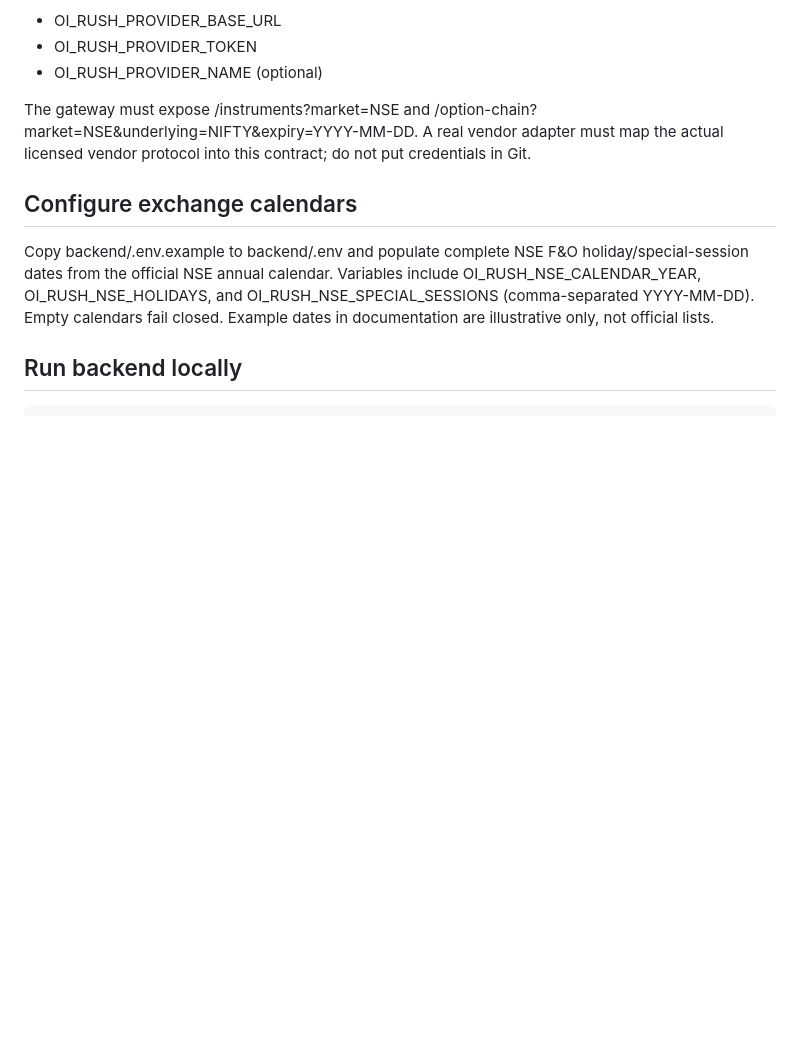
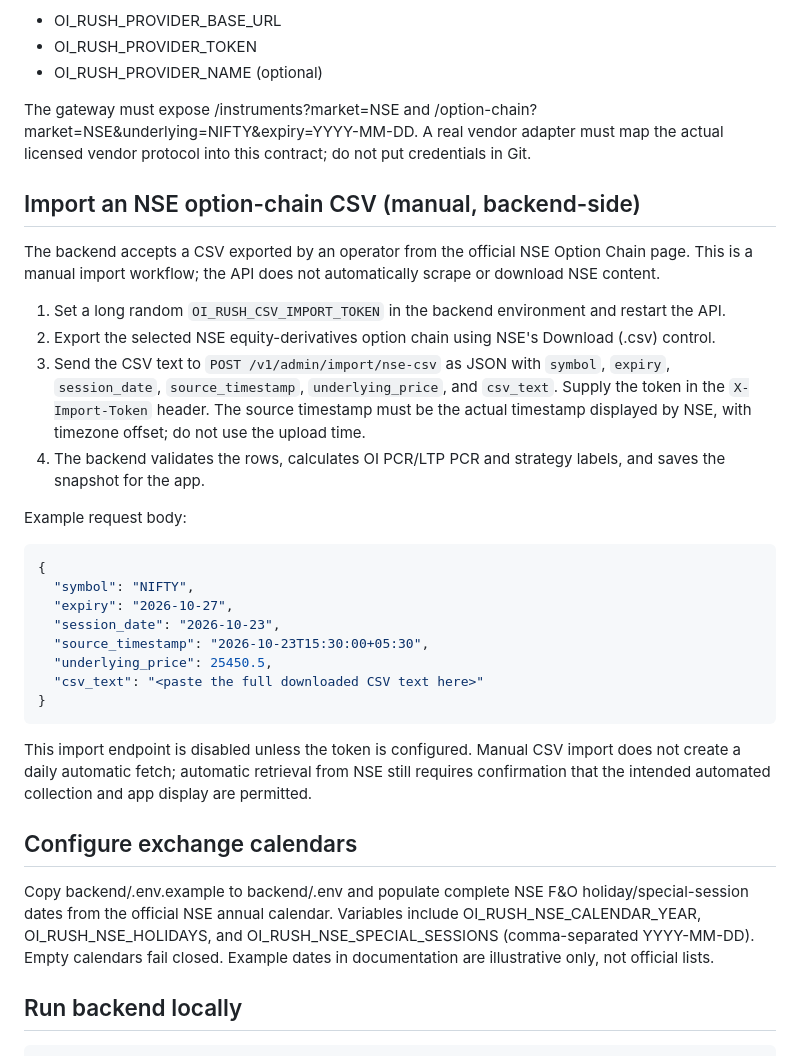
Before and after one commit to harshhitaggarwal-cyber/oi-rush, a Markdown page: README.md, the part around the change. GitHub-like rendering; blank space fills up the shorter version.

Commit message:
Document manual backend NSE CSV import workflow

````diff
--- a/README.md
+++ b/README.md
@@ -23,6 +23,29 @@ The code expects a vendor gateway exposing the normalized API contract documente
 - OI_RUSH_PROVIDER_NAME (optional)
 
 The gateway must expose /instruments?market=NSE and /option-chain?market=NSE&underlying=NIFTY&expiry=YYYY-MM-DD. A real vendor adapter must map the actual licensed vendor protocol into this contract; do not put credentials in Git.
+
+## Import an NSE option-chain CSV (manual, backend-side)
+
+The backend accepts a CSV exported by an operator from the official NSE Option Chain page. This is a manual import workflow; the API does not automatically scrape or download NSE content.
+
+1. Set a long random `OI_RUSH_CSV_IMPORT_TOKEN` in the backend environment and restart the API.
+2. Export the selected NSE equity-derivatives option chain using NSE's Download (.csv) control.
+3. Send the CSV text to `POST /v1/admin/import/nse-csv` as JSON with `symbol`, `expiry`, `session_date`, `source_timestamp`, `underlying_price`, and `csv_text`. Supply the token in the `X-Import-Token` header. The source timestamp must be the actual timestamp displayed by NSE, with timezone offset; do not use the upload time.
+4. The backend validates the rows, calculates OI PCR/LTP PCR and strategy labels, and saves the snapshot for the app.
+
+Example request body:
+```json
+{
+  "symbol": "NIFTY",
+  "expiry": "2026-10-27",
+  "session_date": "2026-10-23",
+  "source_timestamp": "2026-10-23T15:30:00+05:30",
+  "underlying_price": 25450.5,
+  "csv_text": "<paste the full downloaded CSV text here>"
+}
+```
+
+This import endpoint is disabled unless the token is configured. Manual CSV import does not create a daily automatic fetch; automatic retrieval from NSE still requires confirmation that the intended automated collection and app display are permitted.
 
 ## Configure exchange calendars
 Copy backend/.env.example to backend/.env and populate complete NSE F&O holiday/special-session dates from the official NSE annual calendar. Variables include OI_RUSH_NSE_CALENDAR_YEAR, OI_RUSH_NSE_HOLIDAYS, and OI_RUSH_NSE_SPECIAL_SESSIONS (comma-separated YYYY-MM-DD). Empty calendars fail closed. Example dates in documentation are illustrative only, not official lists.
````
